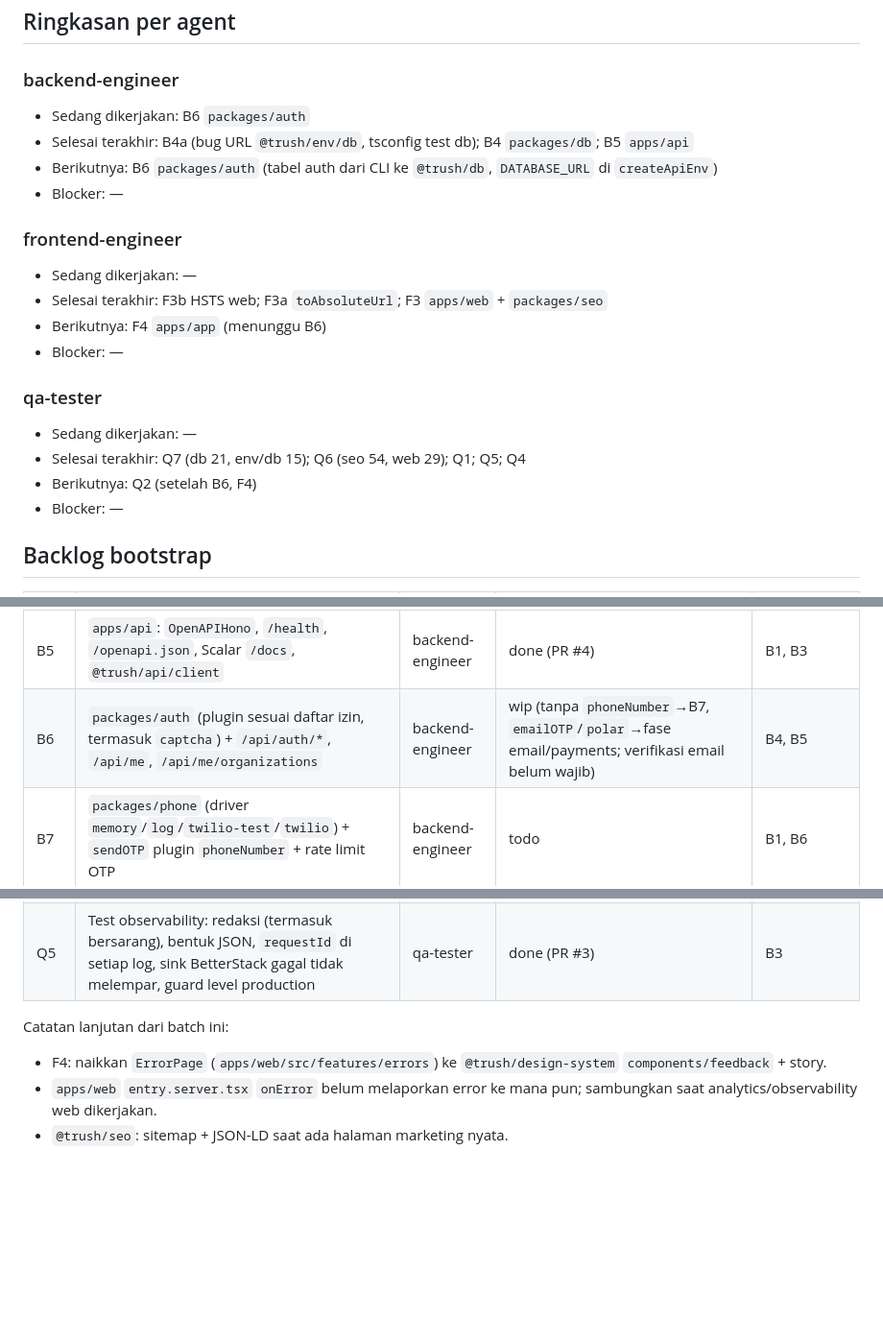
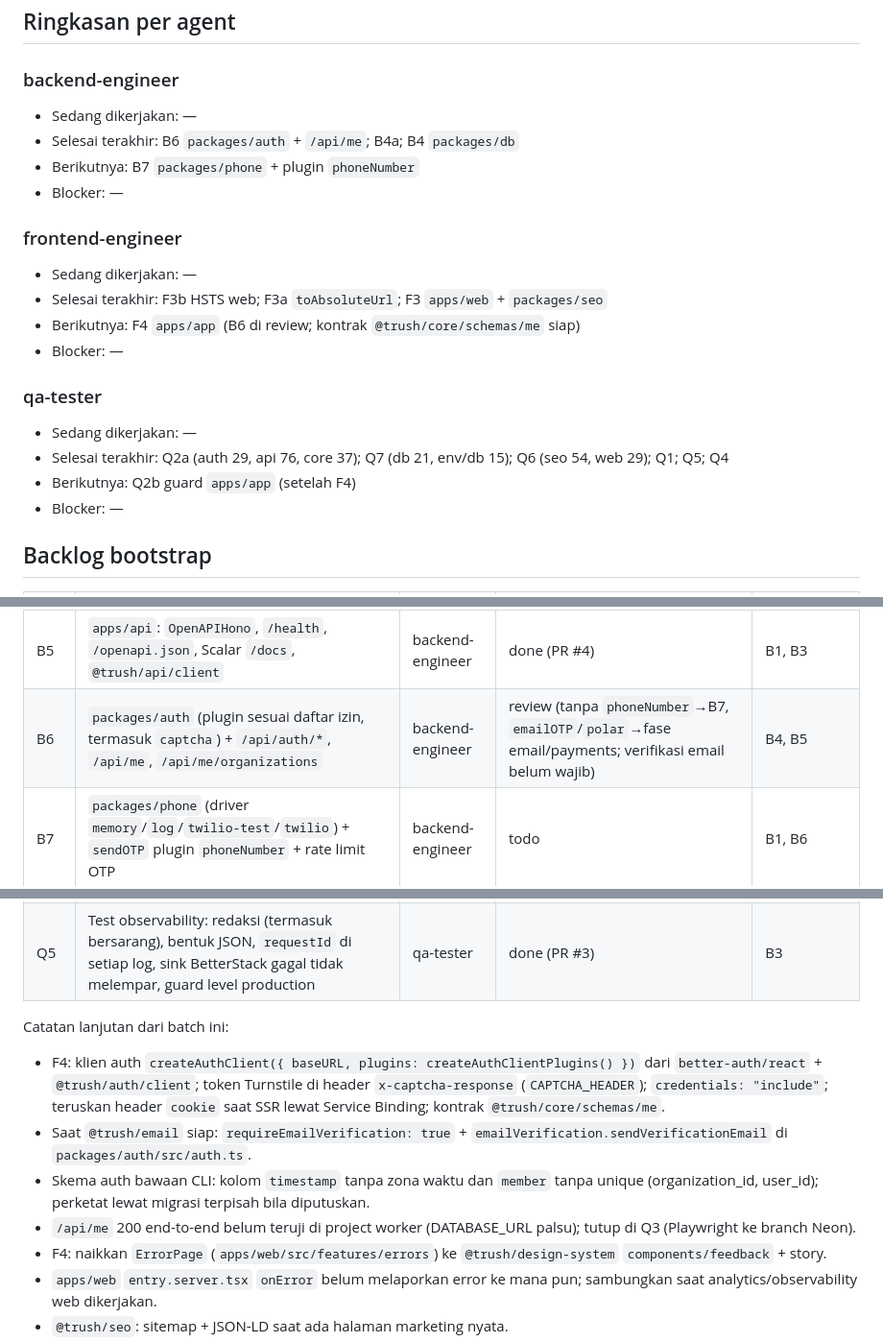
Before and after one commit to rizalzmrni/trush, a Markdown page: STATUS.md, 3 parts joined by grey strips. Shown at 96% size. Rendered like a GitHub page; blank space fills up the shorter version.

Commit message:
docs(agents): mark b6 and q2a in review
Co-Authored-By: Claude Opus 5.5 <noreply@anthropic.com>

```diff
--- a/STATUS.md
+++ b/STATUS.md
@@ -8,23 +8,23 @@ Terakhir diperbarui: 2026-10-31 · oleh lead · fase aktif: Fase 0
 
 ### backend-engineer
 
-- Sedang dikerjakan: B6 `packages/auth`
-- Selesai terakhir: B4a (bug URL `@trush/env/db`, tsconfig test db); B4 `packages/db`; B5 `apps/api`
-- Berikutnya: B6 `packages/auth` (tabel auth dari CLI ke `@trush/db`, `DATABASE_URL` di `createApiEnv`)
+- Sedang dikerjakan: —
+- Selesai terakhir: B6 `packages/auth` + `/api/me`; B4a; B4 `packages/db`
+- Berikutnya: B7 `packages/phone` + plugin `phoneNumber`
 - Blocker: —
 
 ### frontend-engineer
 
 - Sedang dikerjakan: —
 - Selesai terakhir: F3b HSTS web; F3a `toAbsoluteUrl`; F3 `apps/web` + `packages/seo`
-- Berikutnya: F4 `apps/app` (menunggu B6)
+- Berikutnya: F4 `apps/app` (B6 di review; kontrak `@trush/core/schemas/me` siap)
 - Blocker: —
 
 ### qa-tester
 
 - Sedang dikerjakan: —
-- Selesai terakhir: Q7 (db 21, env/db 15); Q6 (seo 54, web 29); Q1; Q5; Q4
-- Berikutnya: Q2 (setelah B6, F4)
+- Selesai terakhir: Q2a (auth 29, api 76, core 37); Q7 (db 21, env/db 15); Q6 (seo 54, web 29); Q1; Q5; Q4
+- Berikutnya: Q2b guard `apps/app` (setelah F4)
 - Blocker: —
 
 ## Backlog bootstrap
@@ -44,7 +44,7 @@ Terakhir diperbarui: 2026-10-31 · oleh lead · fase aktif: Fase 0
 | B4 | `packages/db`: factory klien Neon, `newId()` UUIDv7, skema awal, migrasi pertama | backend-engineer | done (PR #8; infra saja, tabel auth di B6) | B1 |
 | B4a | `@trush/env/db` menolak URL tak valid sebagai issue (bukan TypeError berisi nilai mentah); tsconfig test Node di db (bug Q7) | backend-engineer | done (PR #8) | B4, Q7 |
 | B5 | `apps/api`: `OpenAPIHono`, `/health`, `/openapi.json`, Scalar `/docs`, `@trush/api/client` | backend-engineer | done (PR #4) | B1, B3 |
-| B6 | `packages/auth` (plugin sesuai daftar izin, termasuk `captcha`) + `/api/auth/*`, `/api/me`, `/api/me/organizations` | backend-engineer | wip (tanpa `phoneNumber`→B7, `emailOTP`/`polar`→fase email/payments; verifikasi email belum wajib) | B4, B5 |
+| B6 | `packages/auth` (plugin sesuai daftar izin, termasuk `captcha`) + `/api/auth/*`, `/api/me`, `/api/me/organizations` | backend-engineer | review (tanpa `phoneNumber`→B7, `emailOTP`/`polar`→fase email/payments; verifikasi email belum wajib) | B4, B5 |
 | B7 | `packages/phone` (driver `memory`/`log`/`twilio-test`/`twilio`) + `sendOTP` plugin `phoneNumber` + rate limit OTP | backend-engineer | todo | B1, B6 |
 | B8 | `APP_ENV` + guard kombinasi production di `@trush/env`; driver `memory` email saat `E2E=true`; route `/__e2e/outbox` | backend-engineer | todo | B1, B7 |
 | F1 | `packages/design-system`: `globals.css` kanonik dari `DESIGN.md`, `DesignSystemProvider` (next-themes + Toaster), font Outfit, `cn`, `lib/format`, komponen `feedback/` | frontend-engineer | done (PR #2) | L0, L2 |
@@ -66,6 +66,10 @@ Terakhir diperbarui: 2026-10-31 · oleh lead · fase aktif: Fase 0
 
 Catatan lanjutan dari batch ini:
 
+- F4: klien auth `createAuthClient({ baseURL, plugins: createAuthClientPlugins() })` dari `better-auth/react` + `@trush/auth/client`; token Turnstile di header `x-captcha-response` (`CAPTCHA_HEADER`); `credentials: "include"`; teruskan header `cookie` saat SSR lewat Service Binding; kontrak `@trush/core/schemas/me`.
+- Saat `@trush/email` siap: `requireEmailVerification: true` + `emailVerification.sendVerificationEmail` di `packages/auth/src/auth.ts`.
+- Skema auth bawaan CLI: kolom `timestamp` tanpa zona waktu dan `member` tanpa unique (organization_id, user_id); perketat lewat migrasi terpisah bila diputuskan.
+- `/api/me` 200 end-to-end belum teruji di project worker (DATABASE_URL palsu); tutup di Q3 (Playwright ke branch Neon).
 - F4: naikkan `ErrorPage` (`apps/web/src/features/errors`) ke `@trush/design-system` `components/feedback` + story.
 - `apps/web` `entry.server.tsx` `onError` belum melaporkan error ke mana pun; sambungkan saat analytics/observability web dikerjakan.
 - `@trush/seo`: sitemap + JSON-LD saat ada halaman marketing nyata.
```
Also changed, not shown: other parts of STATUS.md (+2 -1 lines).
